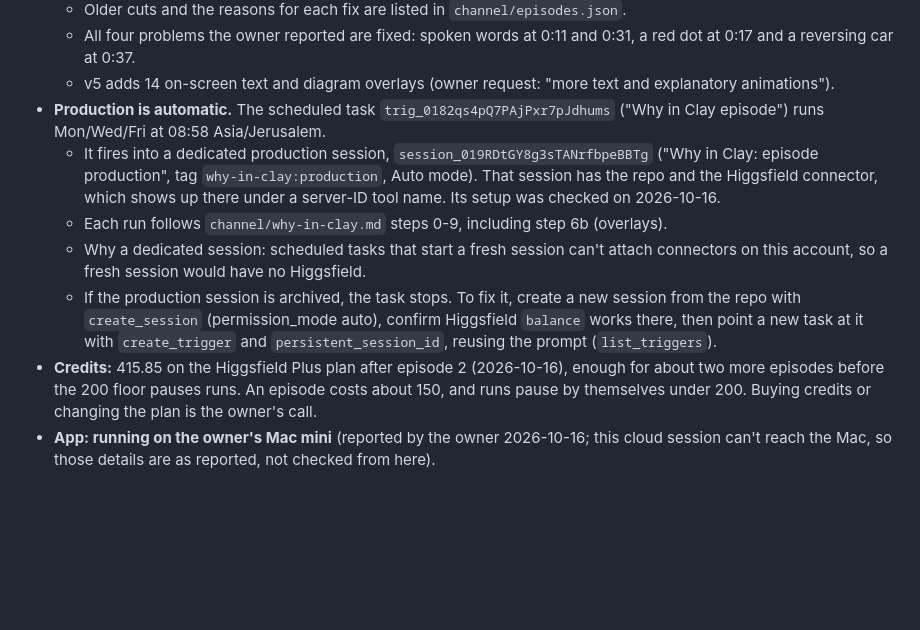
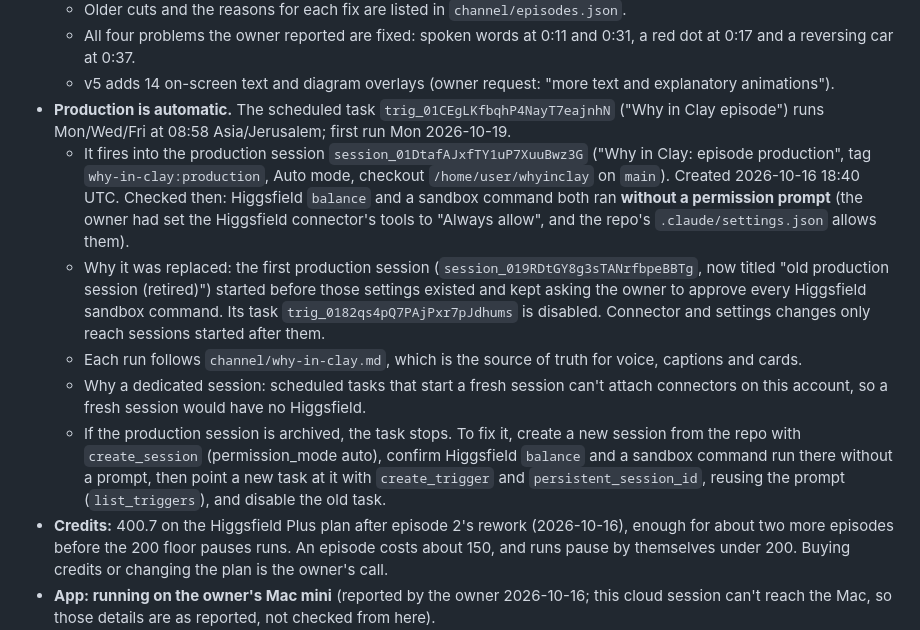
Before and after one commit to NadavKrashin/daily-shorts, a Markdown page: HANDOFF.md, the part around the change. Rendered like a GitHub page; blank space fills up the shorter version.

Commit message:
Handoff: production moved to a fresh session that runs Higgsfield without prompts
Co-Authored-By: Claude Opus 5.5 <noreply@anthropic.com>
Claude-Session: https://claude.ai/code/session_01TgP7K6kDYwbqhy96bKL9fm

```diff
--- a/HANDOFF.md
+++ b/HANDOFF.md
@@ -24,20 +24,25 @@ Read this first in any new session, then `CLAUDE.md` and `channel/why-in-clay.md
   - All four problems the owner reported are fixed: spoken words at 0:11 and 0:31, a red dot at 0:17
     and a reversing car at 0:37.
   - v5 adds 14 on-screen text and diagram overlays (owner request: "more text and explanatory animations").
-- **Production is automatic.** The scheduled task `trig_0182qs4pQ7PAjPxr7pJdhums` ("Why in Clay
-  episode") runs Mon/Wed/Fri at 08:58 Asia/Jerusalem.
-  - It fires into a dedicated production session, `session_019RDtGY8g3sTANrfbpeBBTg` ("Why in Clay:
-    episode production", tag `why-in-clay:production`, Auto mode). That session has the repo and the
-    Higgsfield connector, which shows up there under a server-ID tool name. Its setup was checked on
-    2026-10-16.
-  - Each run follows `channel/why-in-clay.md` steps 0-9, including step 6b (overlays).
+- **Production is automatic.** The scheduled task `trig_01CEgLKfbqhP4NayT7eajnhN` ("Why in Clay
+  episode") runs Mon/Wed/Fri at 08:58 Asia/Jerusalem; first run Mon 2026-10-19.
+  - It fires into the production session `session_01DtafAJxfTY1uP7XuuBwz3G` ("Why in Clay: episode
+    production", tag `why-in-clay:production`, Auto mode, checkout `/home/user/whyinclay` on `main`).
+    Created 2026-10-16 18:40 UTC. Checked then: Higgsfield `balance` and a sandbox command both ran
+    **without a permission prompt** (the owner had set the Higgsfield connector's tools to "Always
+    allow", and the repo's `.claude/settings.json` allows them).
+  - Why it was replaced: the first production session (`session_019RDtGY8g3sTANrfbpeBBTg`, now titled
+    "old production session (retired)") started before those settings existed and kept asking the owner
+    to approve every Higgsfield sandbox command. Its task `trig_0182qs4pQ7PAjPxr7pJdhums` is disabled.
+    Connector and settings changes only reach sessions started after them.
+  - Each run follows `channel/why-in-clay.md`, which is the source of truth for voice, captions and cards.
   - Why a dedicated session: scheduled tasks that start a fresh session can't attach connectors on
     this account, so a fresh session would have no Higgsfield.
   - If the production session is archived, the task stops. To fix it, create a new session from the
-    repo with `create_session` (permission_mode auto), confirm Higgsfield `balance` works there, then
-    point a new task at it with `create_trigger` and `persistent_session_id`, reusing the prompt
-    (`list_triggers`).
-- **Credits:** 415.85 on the Higgsfield Plus plan after episode 2 (2026-10-16), enough for about two
+    repo with `create_session` (permission_mode auto), confirm Higgsfield `balance` and a sandbox
+    command run there without a prompt, then point a new task at it with `create_trigger` and
+    `persistent_session_id`, reusing the prompt (`list_triggers`), and disable the old task.
+- **Credits:** 400.7 on the Higgsfield Plus plan after episode 2's rework (2026-10-16), enough for about two
   more episodes before the 200 floor pauses runs. An episode costs about 150, and runs
   pause by themselves under 200. Buying credits or changing the plan is the owner's call.
 - **App: running on the owner's Mac mini** (reported by the owner 2026-10-16; this cloud session can't
```
Also changed, not shown: docs/setup-guide.md (+3 -1 lines).
